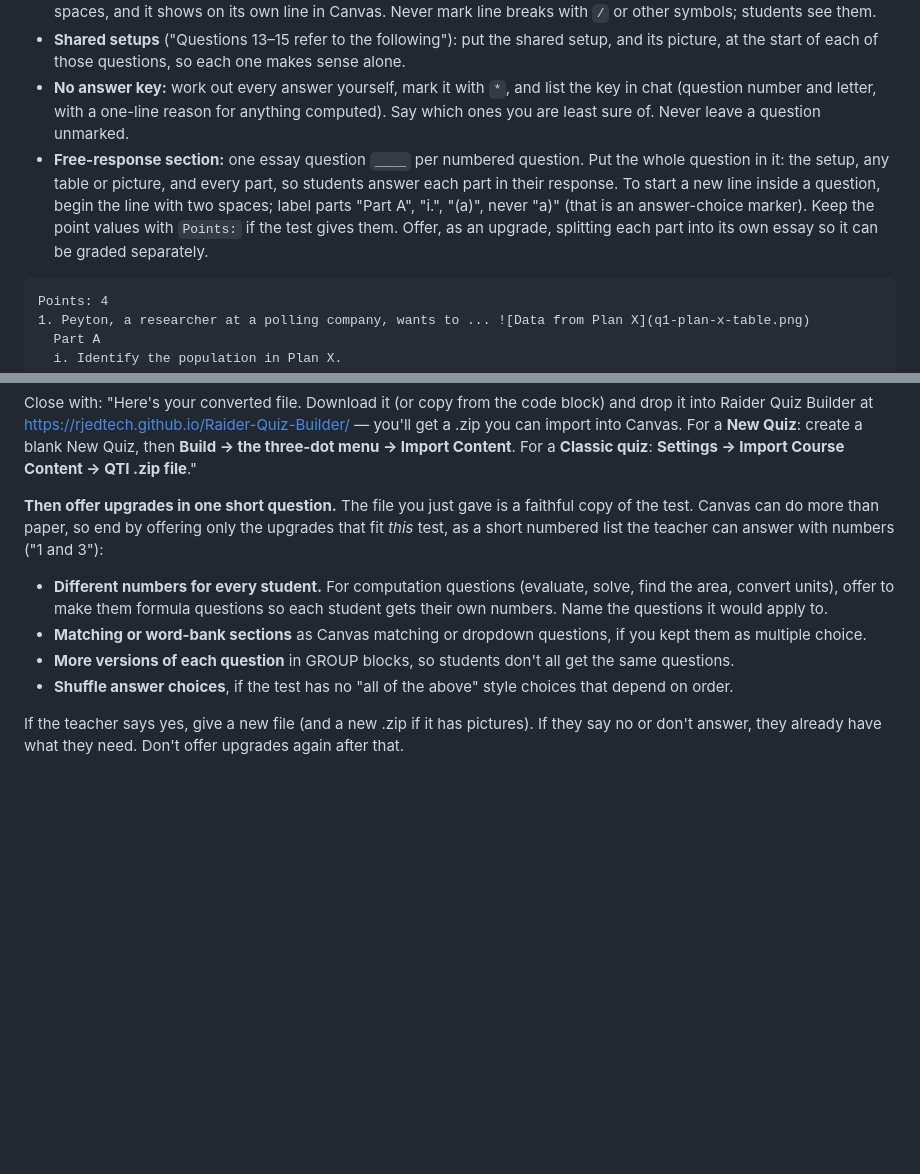
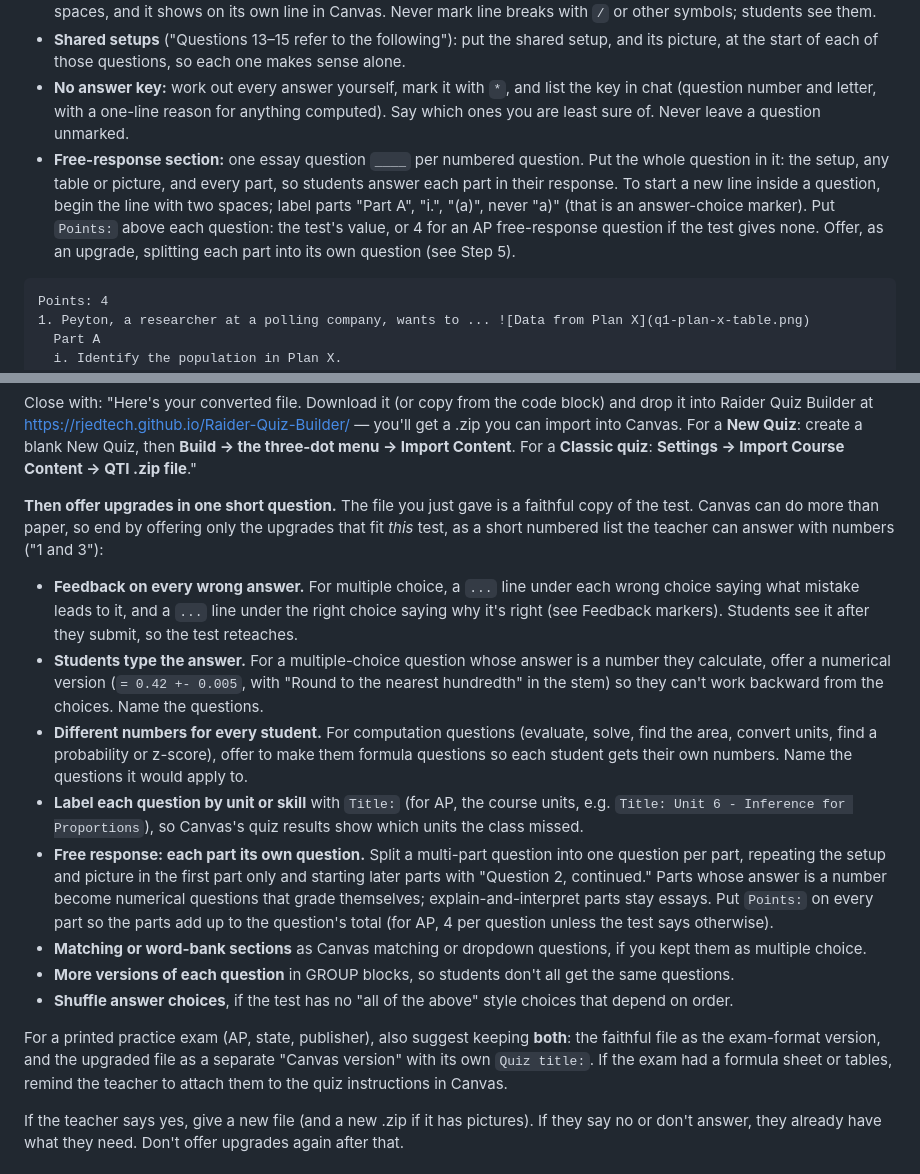
Before and after one commit to RJEdTech/Raider-Quiz-Builder, a Markdown page: docs/for-your-ai.md, 2 parts joined by grey strips. GitHub-like rendering; blank space fills up the shorter version.

Commit message:
For your AI: offer the Canvas upgrades that show what a practice exam can do
After a faithful conversion, the AI now also offers: feedback on every
wrong choice, typed numerical answers for calculated multiple-choice
questions, unit labels with Title: for quiz results by unit, and
free-response parts split into their own questions with points (number
parts grade themselves). For printed practice exams it suggests keeping
both an exam-format and a Canvas version, and AP free response defaults
to 4 points.

Co-Authored-By: Claude Opus 5.5 <noreply@anthropic.com>
Claude-Session: https://claude.ai/code/session_01LX9HZPk2F4GbvtJPaoyWb8

````diff
--- a/docs/for-your-ai.md
+++ b/docs/for-your-ai.md
@@ -252,7 +252,7 @@ PDF text extraction scrambles statistics notation (`H 0 5 1: . u =` is really \(
 - **A question with more than one paragraph** (a setup, then the question): start each new paragraph's line with two spaces, and it shows on its own line in Canvas. Never mark line breaks with ` / ` or other symbols; students see them.
 - **Shared setups** ("Questions 13–15 refer to the following"): put the shared setup, and its picture, at the start of each of those questions, so each one makes sense alone.
 - **No answer key:** work out every answer yourself, mark it with `*`, and list the key in chat (question number and letter, with a one-line reason for anything computed). Say which ones you are least sure of. Never leave a question unmarked.
-- **Free-response section:** one essay question `____` per numbered question. Put the whole question in it: the setup, any table or picture, and every part, so students answer each part in their response. To start a new line inside a question, begin the line with two spaces; label parts "Part A", "i.", "(a)", never "a)" (that is an answer-choice marker). Keep the point values with `Points:` if the test gives them. Offer, as an upgrade, splitting each part into its own essay so it can be graded separately.
+- **Free-response section:** one essay question `____` per numbered question. Put the whole question in it: the setup, any table or picture, and every part, so students answer each part in their response. To start a new line inside a question, begin the line with two spaces; label parts "Part A", "i.", "(a)", never "a)" (that is an answer-choice marker). Put `Points:` above each question: the test's value, or 4 for an AP free-response question if the test gives none. Offer, as an upgrade, splitting each part into its own question (see Step 5).
 
 ```
 Points: 4
@@ -295,10 +295,16 @@ Close with: "Here's your converted file. Download it (or copy from the code bloc
 
 **Then offer upgrades in one short question.** The file you just gave is a faithful copy of the test. Canvas can do more than paper, so end by offering only the upgrades that fit *this* test, as a short numbered list the teacher can answer with numbers ("1 and 3"):
 
-- **Different numbers for every student.** For computation questions (evaluate, solve, find the area, convert units), offer to make them formula questions so each student gets their own numbers. Name the questions it would apply to.
+- **Feedback on every wrong answer.** For multiple choice, a `...` line under each wrong choice saying what mistake leads to it, and a `...` line under the right choice saying why it's right (see Feedback markers). Students see it after they submit, so the test reteaches.
+- **Students type the answer.** For a multiple-choice question whose answer is a number they calculate, offer a numerical version (`= 0.42 +- 0.005`, with "Round to the nearest hundredth" in the stem) so they can't work backward from the choices. Name the questions.
+- **Different numbers for every student.** For computation questions (evaluate, solve, find the area, convert units, find a probability or z-score), offer to make them formula questions so each student gets their own numbers. Name the questions it would apply to.
+- **Label each question by unit or skill** with `Title:` (for AP, the course units, e.g. `Title: Unit 6 - Inference for Proportions`), so Canvas's quiz results show which units the class missed.
+- **Free response: each part its own question.** Split a multi-part question into one question per part, repeating the setup and picture in the first part only and starting later parts with "Question 2, continued." Parts whose answer is a number become numerical questions that grade themselves; explain-and-interpret parts stay essays. Put `Points:` on every part so the parts add up to the question's total (for AP, 4 per question unless the test says otherwise).
 - **Matching or word-bank sections** as Canvas matching or dropdown questions, if you kept them as multiple choice.
 - **More versions of each question** in GROUP blocks, so students don't all get the same questions.
 - **Shuffle answer choices**, if the test has no "all of the above" style choices that depend on order.
+
+For a printed practice exam (AP, state, publisher), also suggest keeping **both**: the faithful file as the exam-format version, and the upgraded file as a separate "Canvas version" with its own `Quiz title:`. If the exam had a formula sheet or tables, remind the teacher to attach them to the quiz instructions in Canvas.
 
 If the teacher says yes, give a new file (and a new .zip if it has pictures). If they say no or don't answer, they already have what they need. Don't offer upgrades again after that.
 
````
